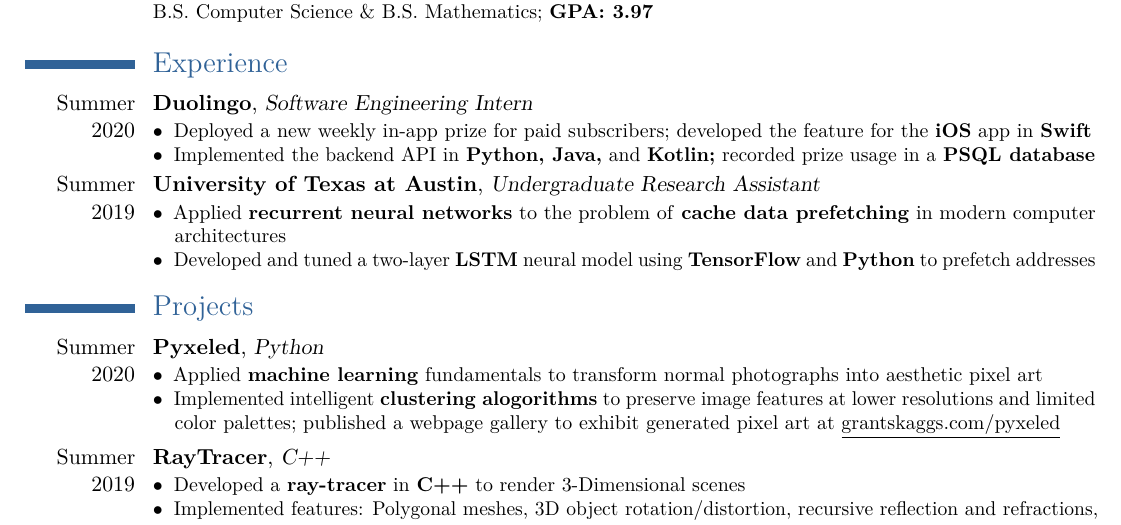
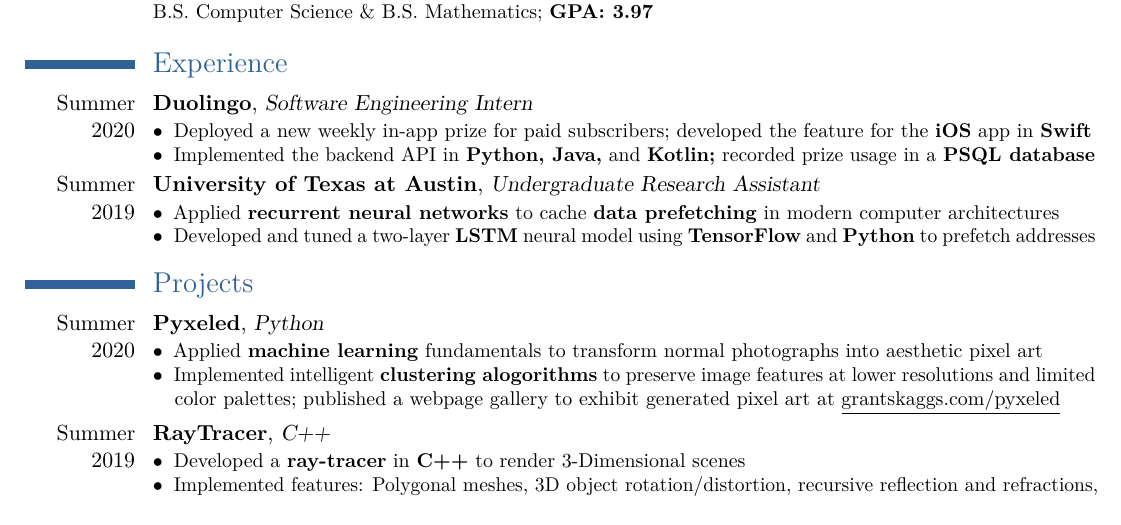
Before and after one commit to gskaggs/resume, a LaTeX CV (latex_resume/Grant_Skaggs_Resume.tex): part of the page, cut so that both start at the same text. Compiled offline with pdfLaTeX.

Commit message:
Shorten research description

```diff
--- a/latex_resume/Grant_Skaggs_Resume.tex
+++ b/latex_resume/Grant_Skaggs_Resume.tex
@@ -89,7 +89,7 @@
 
 \cventry{Summer 2019}{University of Texas at Austin}{Undergraduate Research Assistant}{}{}{
 	\begin{description}
-		\item[$\bullet$] Applied \textbf{recurrent neural networks} to the problem of \textbf{cache data prefetching} in modern computer architectures
+		\item[$\bullet$] Applied \textbf{recurrent neural networks} to cache \textbf{data prefetching} in modern computer architectures
 		\item[$\bullet$] Developed and tuned a two-layer \textbf{LSTM} neural model using \textbf{TensorFlow} and \textbf{Python} to prefetch addresses
 	\end{description}
 } % Teaching Assistant for graduate level CS 389L Automated Logical Reasining
```
Also changed, not shown: latex_resume/__latexindent_temp.tex (+1 -1 lines), latex_resume/Grant_Skaggs_Resume.pdf, 3 other files.
